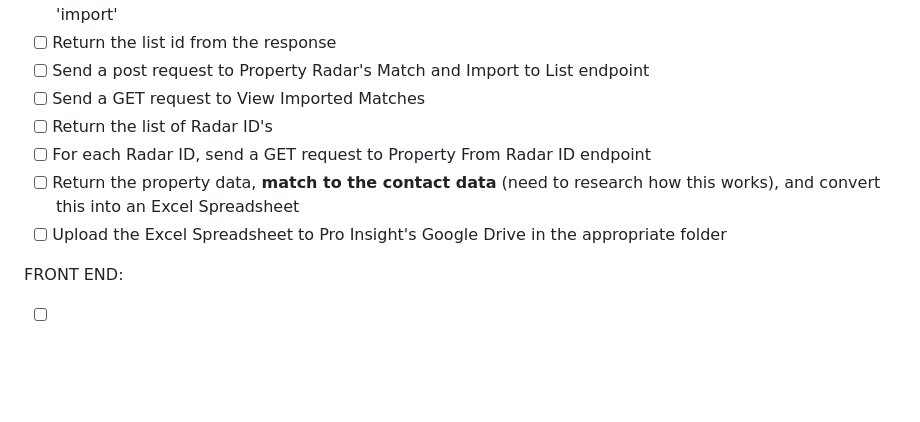
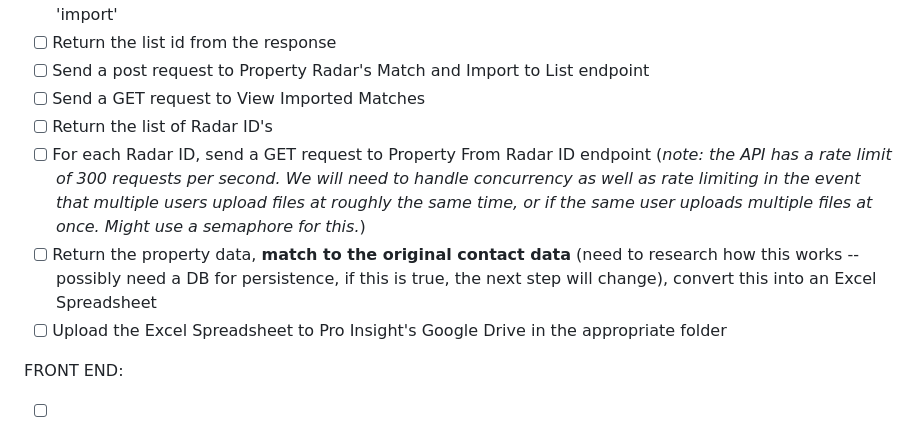
Before and after one commit to andrewjamesboyle/asset-tracker, a Markdown page: README.md, the part around the change. Drawn GitHub-style; blank space fills up the shorter version.

```diff
--- a/README.md
+++ b/README.md
@@ -131,8 +131,8 @@ API SIDE:
 - [ ] Send a post request to Property Radar's Match and Import to List endpoint
 - [ ] Send a GET request to View Imported Matches
 - [ ] Return the list of Radar ID's
-- [ ] For each Radar ID, send a GET request to Property From Radar ID endpoint
-- [ ] Return the property data, **match to the contact data** (need to research how this works), and convert this into an Excel Spreadsheet
+- [ ] For each Radar ID, send a GET request to Property From Radar ID endpoint (*note: the API has a rate limit of 300 requests per second. We will need to handle concurrency as well as rate limiting in the event that multiple users upload files at roughly the same time, or if the same user uploads multiple files at once. Might use a semaphore for this.*)
+- [ ] Return the property data, **match to the original contact data** (need to research how this works -- possibly need a DB for persistence, if this is true, the next step will change), convert this into an Excel Spreadsheet
 - [ ] Upload the Excel Spreadsheet to Pro Insight's Google Drive in the appropriate folder
 
 FRONT END:
```
